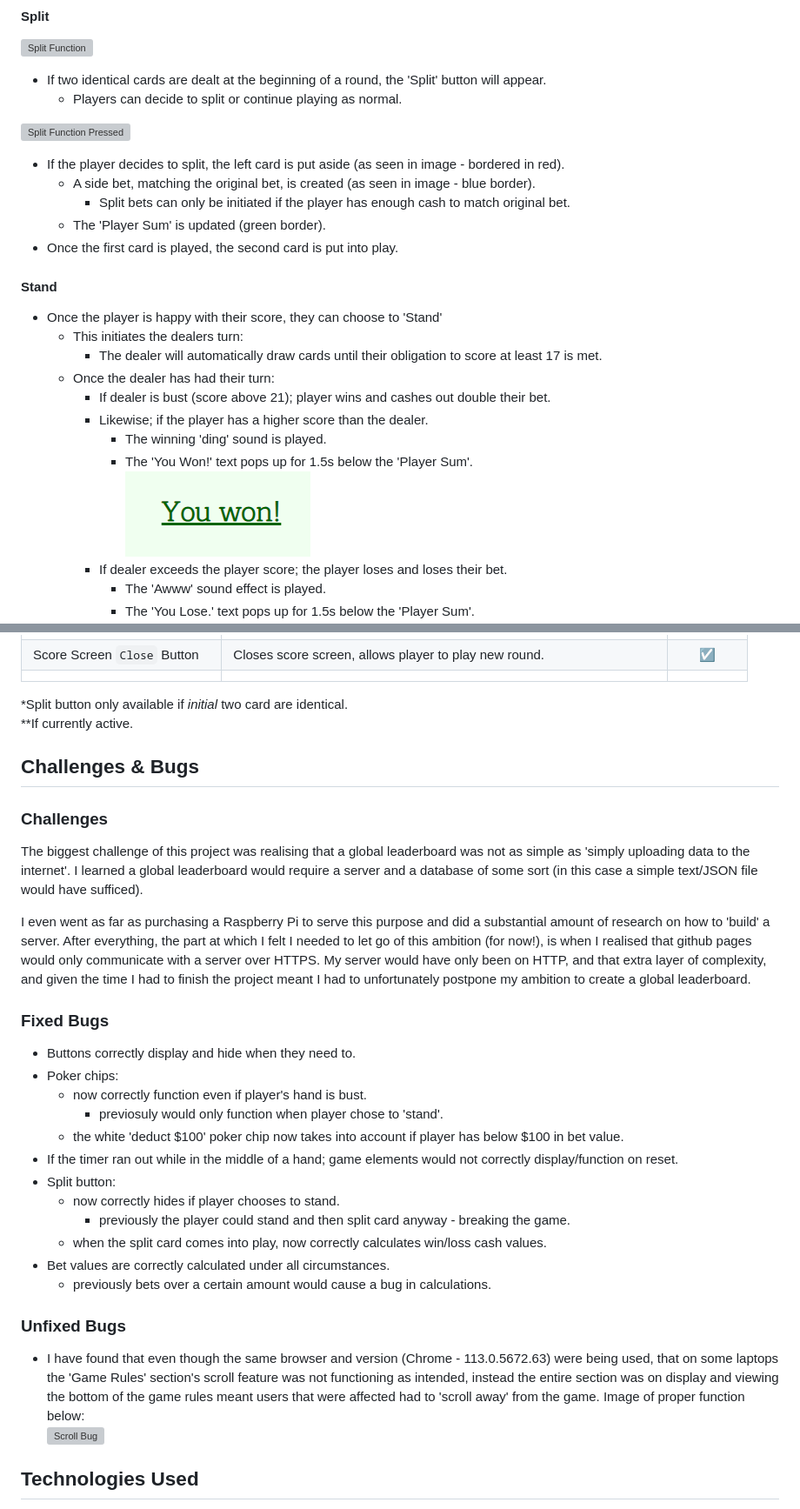
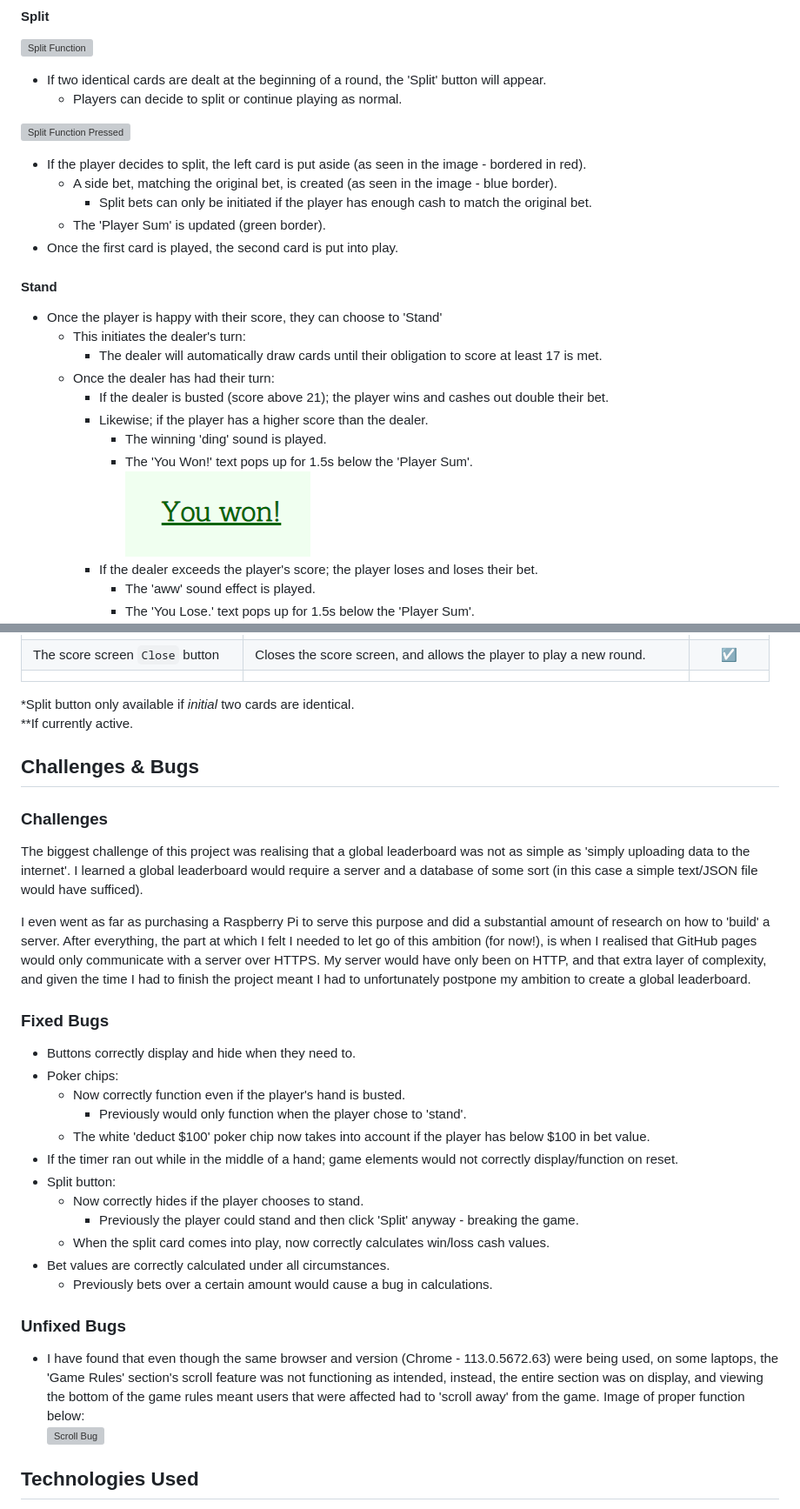
Before and after one commit to DestanT/blackjack-3-minute-challenge, a Markdown page: README.md, 2 parts joined by grey strips. Shown at 87% size. Drawn GitHub-style; grey boxes are pictures that could not be loaded.

```diff
--- a/README.md
+++ b/README.md
@@ -97,24 +97,24 @@ The deck of cards is displayed on the side of the screen.
   * Players can decide to split or continue playing as normal.
 
 ![Split Function Pressed](/documentation/after-split.png)
-* If the player decides to split, the left card is put aside (as seen in image - bordered in red).
-  * A side bet, matching the original bet, is created (as seen in image - blue border).
-    * Split bets can only be initiated if the player has enough cash to match original bet.
+* If the player decides to split, the left card is put aside (as seen in the image - bordered in red).
+  * A side bet, matching the original bet, is created (as seen in the image - blue border).
+    * Split bets can only be initiated if the player has enough cash to match the original bet.
   * The 'Player Sum' is updated (green border).
 * Once the first card is played, the second card is put into play.
 
 #### __Stand__
 * Once the player is happy with their score, they can choose to 'Stand'
-  * This initiates the dealers turn:
+  * This initiates the dealer's turn:
     * The dealer will automatically draw cards until their obligation to score at least 17 is met.
   * Once the dealer has had their turn:
-    * If dealer is bust (score above 21); player wins and cashes out double their bet.
+    * If the dealer is busted (score above 21); the player wins and cashes out double their bet.
     * Likewise; if the player has a higher score than the dealer.
       * The winning 'ding' sound is played.
       * The 'You Won!' text pops up for 1.5s below the 'Player Sum'.\
       ![Win Text](/documentation/win-text.png)
-    * If dealer exceeds the player score; the player loses and loses their bet.
-      * The 'Awww' sound effect is played.
+    * If the dealer exceeds the player's score; the player loses and loses their bet.
+      * The 'aww' sound effect is played.
       * The 'You Lose.' text pops up for 1.5s below the 'Player Sum'.\
       ![Lose Text](/documentation/lose-text.png)
     * In case of a draw; nobody wins, the player retains their bet.
@@ -273,8 +273,8 @@ The game was played a total of 10+ hours across the board and these were the pri
 |||
-| Score Screen `Close` Button | Closes score screen, allows player to play new round. | &#9745;
+| The score screen `Close` button | Closes the score screen, and allows the player to play a new round. | &#9745;
 |||
 
-*Split button only available if *initial* two card are identical.\
+*Split button only available if *initial* two cards are identical.\
 **If currently active.
 
 ## __Challenges & Bugs__
@@ -283,24 +283,24 @@ The game was played a total of 10+ hours across the board and these were the pri
 
 The biggest challenge of this project was realising that a global leaderboard was not as simple as 'simply uploading data to the internet'. I learned a global leaderboard would require a server and a database of some sort (in this case a simple text/JSON file would have sufficed).
 
-I even went as far as purchasing a Raspberry Pi to serve this purpose and did a substantial amount of research on how to 'build' a server. After everything, the part at which I felt I needed to let go of this ambition (for now!), is when I realised that github pages would only communicate with a server over HTTPS. My server would have only been on HTTP, and that extra layer of complexity, and given the time I had to finish the project meant I had to unfortunately postpone my ambition to create a global leaderboard.
+I even went as far as purchasing a Raspberry Pi to serve this purpose and did a substantial amount of research on how to 'build' a server. After everything, the part at which I felt I needed to let go of this ambition (for now!), is when I realised that GitHub pages would only communicate with a server over HTTPS. My server would have only been on HTTP, and that extra layer of complexity, and given the time I had to finish the project meant I had to unfortunately postpone my ambition to create a global leaderboard.
 
 ### __Fixed Bugs__
 * Buttons correctly display and hide when they need to.
 * Poker chips:
-  * now correctly function even if player's hand is bust.
-    * previosuly would only function when player chose to 'stand'.
-  * the white 'deduct $100' poker chip now takes into account if player has below $100 in bet value.
+  * Now correctly function even if the player's hand is busted.
+    * Previously would only function when the player chose to 'stand'.
+  * The white 'deduct $100' poker chip now takes into account if the player has below $100 in bet value.
 * If the timer ran out while in the middle of a hand; game elements would not correctly display/function on reset.
 * Split button:
-  * now correctly hides if player chooses to stand.
-    * previously the player could stand and then split card anyway - breaking the game.
-  * when the split card comes into play, now correctly calculates win/loss cash values.
+  * Now correctly hides if the player chooses to stand.
+    * Previously the player could stand and then click 'Split' anyway - breaking the game.
+  * When the split card comes into play, now correctly calculates win/loss cash values.
 * Bet values are correctly calculated under all circumstances.
-  * previously bets over a certain amount would cause a bug in calculations.
+  * Previously bets over a certain amount would cause a bug in calculations.
 
 ### __Unfixed Bugs__
-* I have found that even though the same browser and version (Chrome - 113.0.5672.63) were being used, that on some laptops the 'Game Rules' section's scroll feature was not functioning as intended, instead the entire section was on display and viewing the bottom of the game rules meant users that were affected had to 'scroll away' from the game. Image of proper function below:\
+* I have found that even though the same browser and version (Chrome - 113.0.5672.63) were being used, on some laptops, the 'Game Rules' section's scroll feature was not functioning as intended, instead, the entire section was on display, and viewing the bottom of the game rules meant users that were affected had to 'scroll away' from the game. Image of proper function below:\
 ![Scroll Bug](/documentation/bugs-rules-scroll.png)
 
 ## Technologies Used
```
Also changed, not shown: other parts of README.md (+39 -39 lines).
